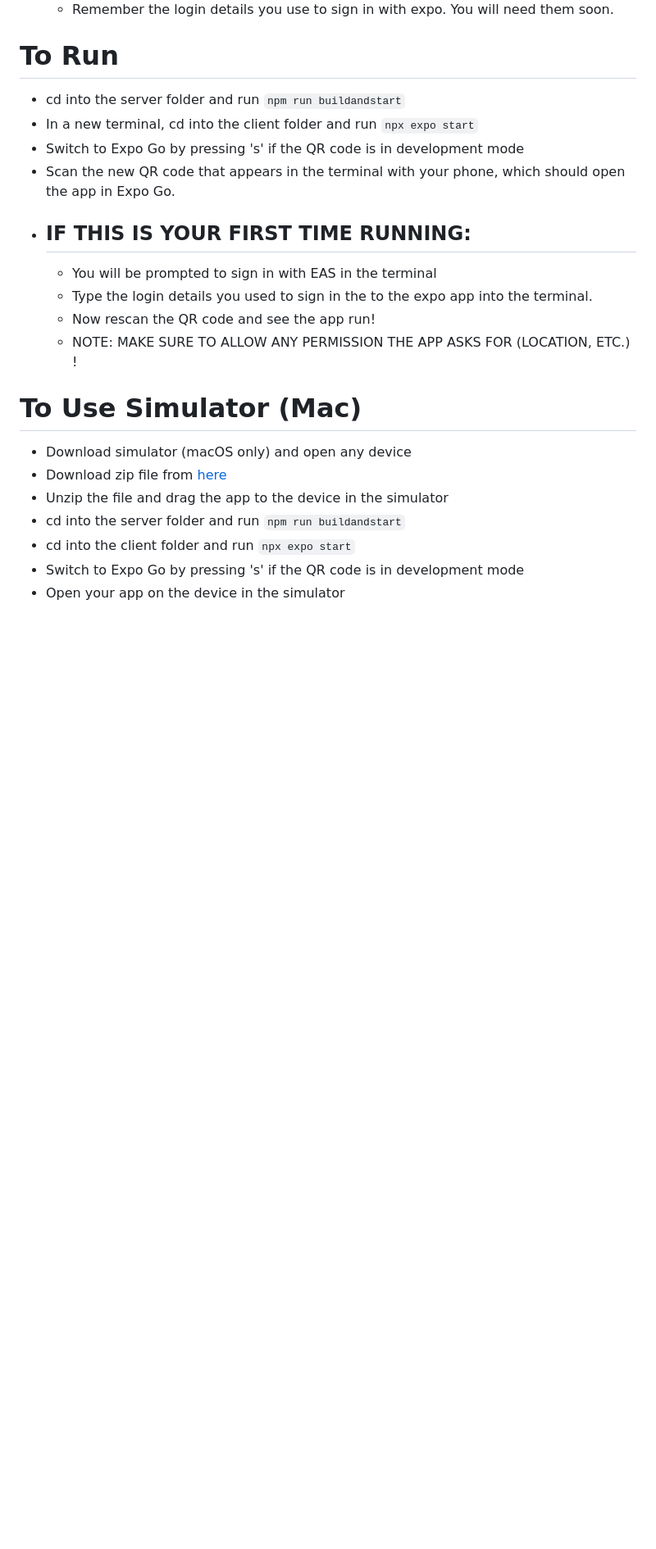
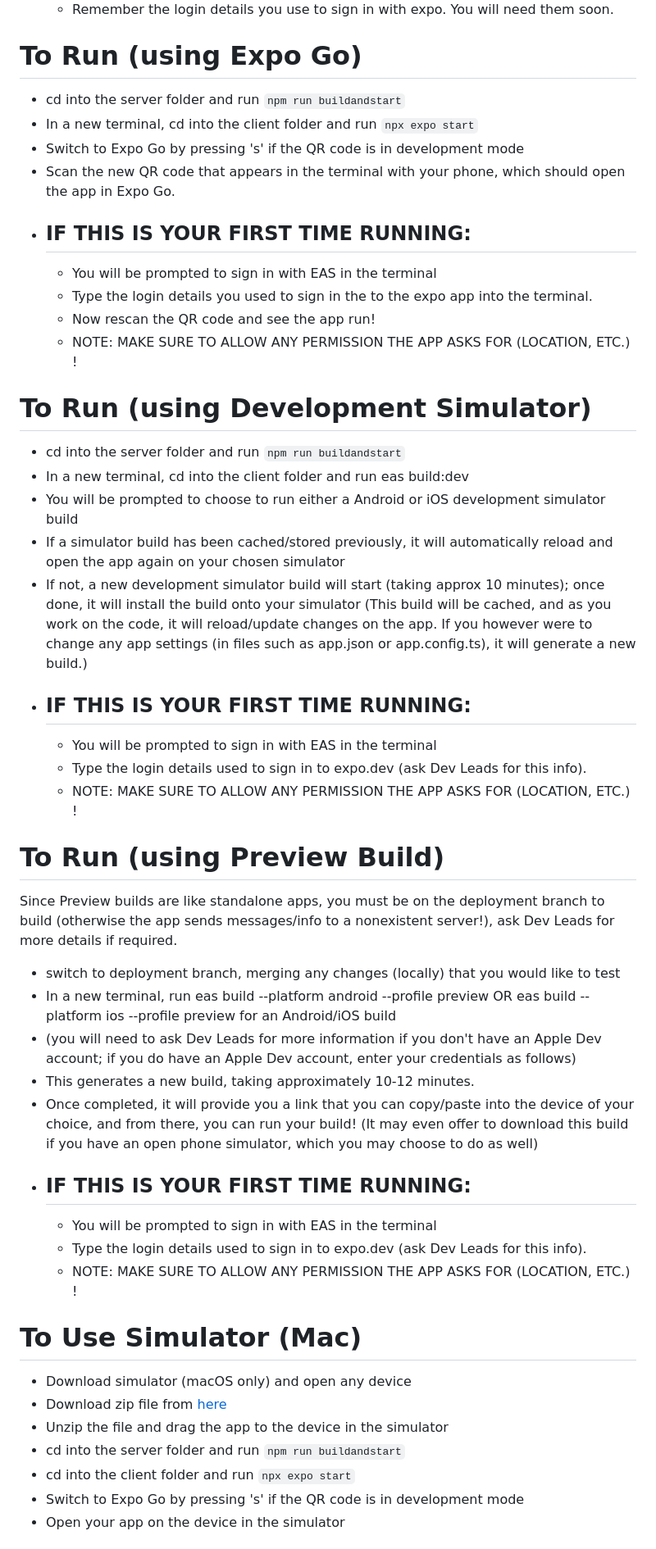
Before and after one commit to KatharineZhang/ButterWalk, a Markdown page: README.md, the part around the change. Shown at 82% size. Rendered like a GitHub page; blank space fills up the shorter version.

Commit message:
Update README.md
Added instructions on how to run a dev-simulator build + dev-preview build

```diff
--- a/README.md
+++ b/README.md
@@ -12,7 +12,8 @@
 - Install the Expo Go app on your phone or a mobile emulator onto your computer.
   - Remember the login details you use to sign in with expo. You will need them soon.
 
-# To Run
+
+# To Run (using Expo Go)
 
 - cd into the server folder and run `npm run buildandstart`
 - In a new terminal, cd into the client folder and run `npx expo start`
@@ -22,6 +23,32 @@
   - You will be prompted to sign in with EAS in the terminal
   - Type the login details you used to sign in the to the expo app into the terminal.
   - Now rescan the QR code and see the app run!
+  - NOTE: MAKE SURE TO ALLOW ANY PERMISSION THE APP ASKS FOR (LOCATION, ETC.) !
+
+# To Run (using Development Simulator)
+
+- cd into the server folder and run `npm run buildandstart`
+- In a new terminal, cd into the client folder and run eas build:dev
+- You will be prompted to choose to run either a Android or iOS development simulator build
+- If a simulator build has been cached/stored previously, it will automatically reload and open the app again on your chosen simulator
+- If not, a new development simulator build will start (taking approx 10 minutes); once done, it will install the build onto your simulator (This build will be cached, and as you work on the code, it will reload/update changes on the app. If you however were to change any app settings (in files such as app.json or app.config.ts), it will generate a new build.)
+- ## IF THIS IS YOUR FIRST TIME RUNNING:
+  - You will be prompted to sign in with EAS in the terminal
+  - Type the login details used to sign in to expo.dev (ask Dev Leads for this info).
+  - NOTE: MAKE SURE TO ALLOW ANY PERMISSION THE APP ASKS FOR (LOCATION, ETC.) !
+
+# To Run (using Preview Build)
+
+Since Preview builds are like standalone apps, you must be on the deployment branch to build (otherwise the app sends messages/info to a nonexistent server!), ask Dev Leads for more details if required.
+
+- switch to deployment branch, merging any changes (locally) that you would like to test
+- In a new terminal, run eas build --platform android --profile preview OR eas build --platform ios --profile preview for an Android/iOS build
+- (you will need to ask Dev Leads for more information if you don't have an Apple Dev account; if you do have an Apple Dev account, enter your credentials as follows)
+- This generates a new build, taking approximately 10-12 minutes.
+- Once completed, it will provide you a link that you can copy/paste into the device of your choice, and from there, you can run your build! (It may even offer to download this build if you have an open phone simulator, which you may choose to do as well)
+- ## IF THIS IS YOUR FIRST TIME RUNNING:
+  - You will be prompted to sign in with EAS in the terminal
+  - Type the login details used to sign in to expo.dev (ask Dev Leads for this info).
   - NOTE: MAKE SURE TO ALLOW ANY PERMISSION THE APP ASKS FOR (LOCATION, ETC.) !
 
 # To Use Simulator (Mac)
```
